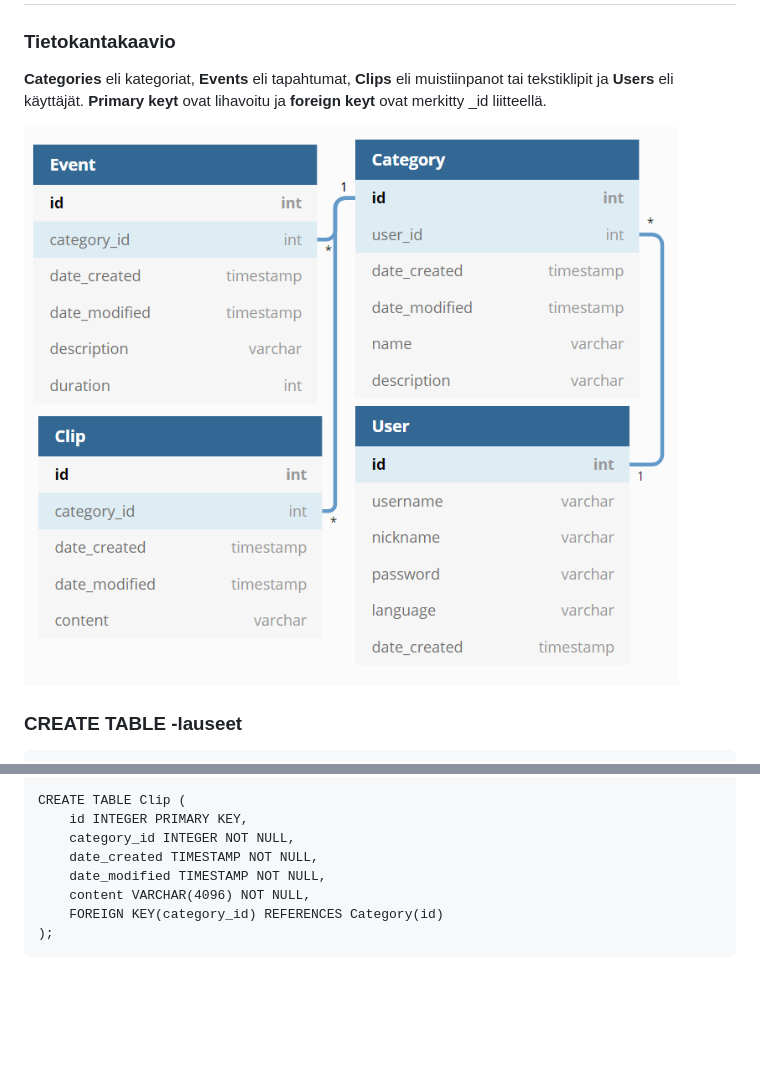
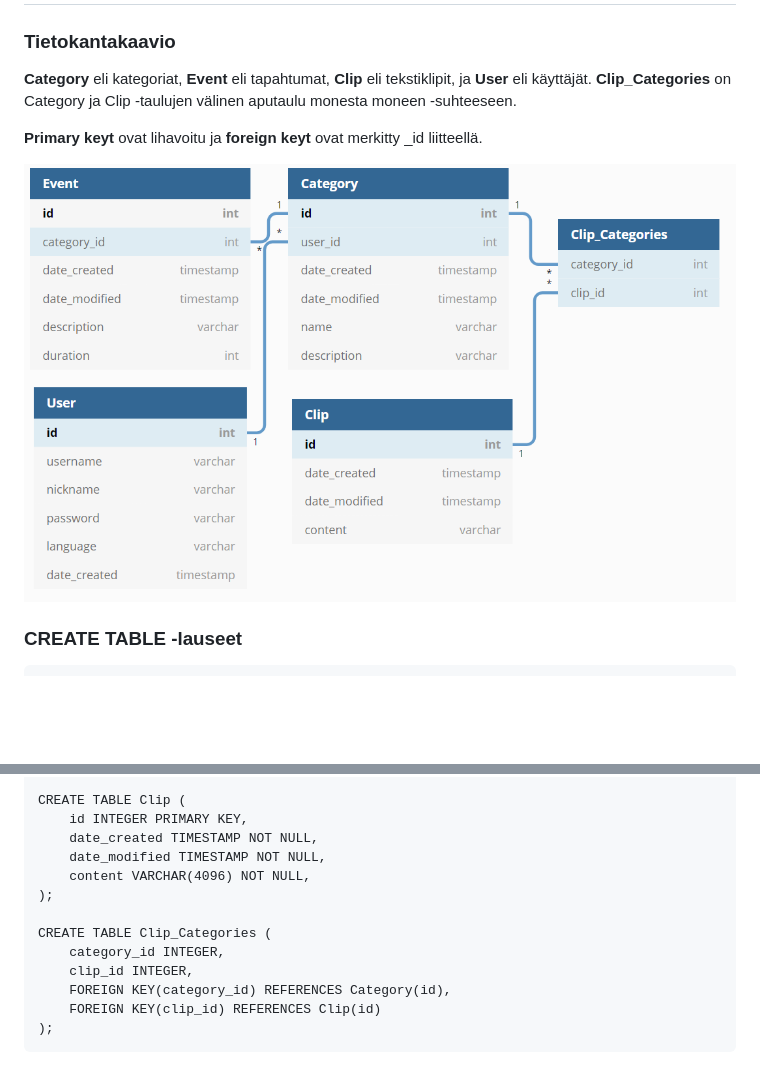
Before and after one commit to CrescentKohana/keiji, a Markdown page: documentation/database_diagram.md, 2 parts joined by grey strips. Rendered like a GitHub page; pictures changed too: documentation/database_diagram.png; blank space fills up the shorter version.

````diff
--- a/documentation/database_diagram.md
+++ b/documentation/database_diagram.md
@@ -1,6 +1,9 @@
 # Tietokanta
 ### Tietokantakaavio
-**Categories** eli kategoriat, **Events** eli tapahtumat, **Clips** eli muistiinpanot tai tekstiklipit ja **Users** eli käyttäjät. **Primary keyt** ovat lihavoitu ja **foreign keyt** ovat merkitty _id liitteellä.
+**Category** eli kategoriat, **Event** eli tapahtumat, **Clip** eli tekstiklipit,  ja **User** eli käyttäjät.
+**Clip_Categories** on Category ja Clip -taulujen välinen aputaulu monesta moneen -suhteeseen.
+
+**Primary keyt** ovat lihavoitu ja **foreign keyt** ovat merkitty _id liitteellä.
 
 ![tietokantakaavio](database_diagram.png)
 
@@ -38,10 +41,15 @@ CREATE TABLE Event (
 
 CREATE TABLE Clip (
     id INTEGER PRIMARY KEY,
-    category_id INTEGER NOT NULL,
     date_created TIMESTAMP NOT NULL,
     date_modified TIMESTAMP NOT NULL,
     content VARCHAR(4096) NOT NULL,
-    FOREIGN KEY(category_id) REFERENCES Category(id)
+);
+
+CREATE TABLE Clip_Categories (
+    category_id INTEGER,
+    clip_id INTEGER,
+    FOREIGN KEY(category_id) REFERENCES Category(id),
+    FOREIGN KEY(clip_id) REFERENCES Clip(id)
 );
 ```
````
Also changed, not shown: documentation/user_stories.md (+14 -5 lines), 9 other files.
